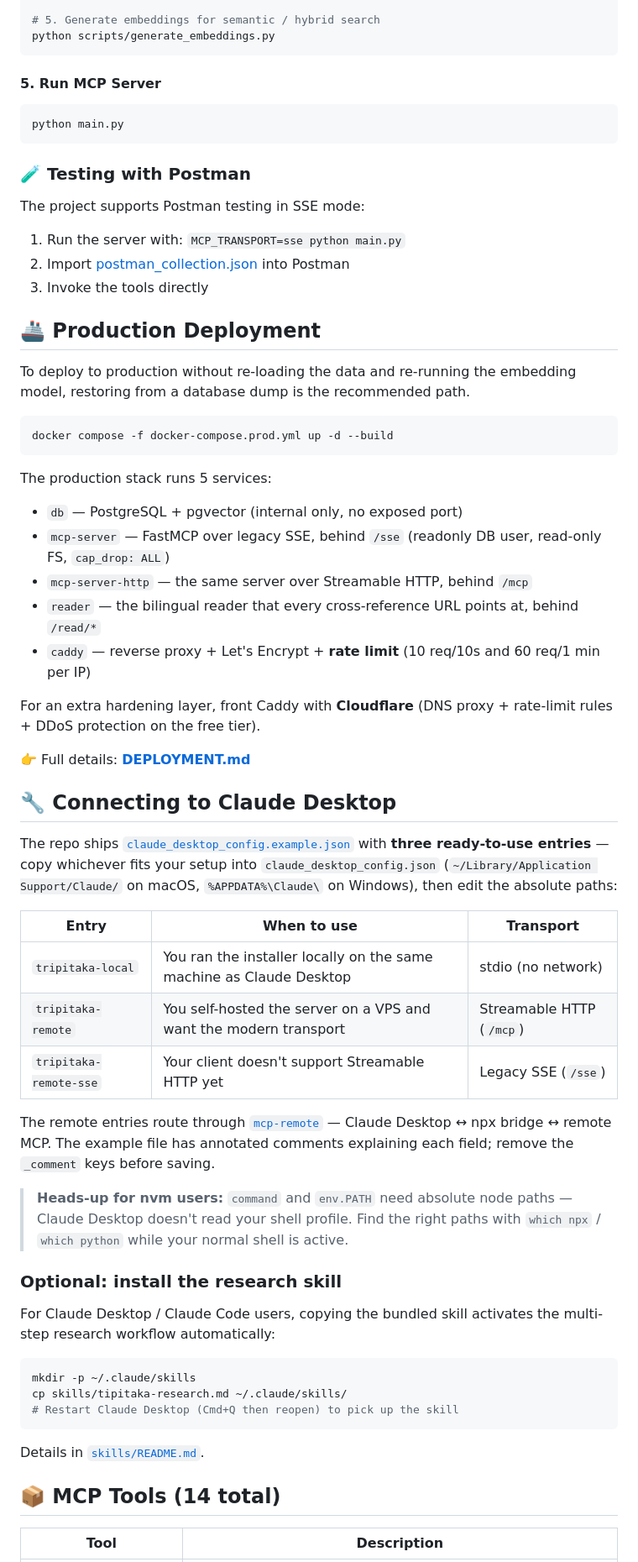
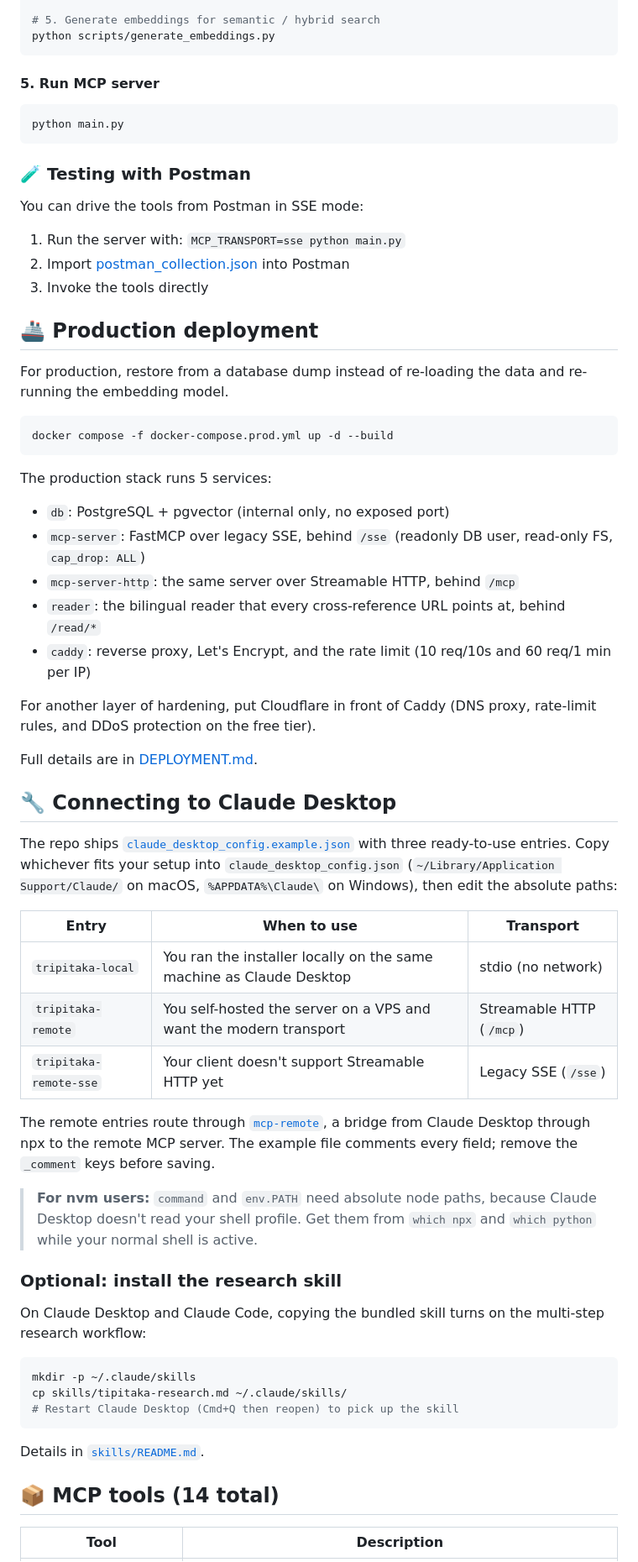
Before and after one commit to dhamma-seeker/tripitaka-mcp, a Markdown page: README.md, the part around one of its changes. Shown at 84% size. Drawn GitHub-style.

````diff
--- a/README.md
+++ b/README.md
@@ -241,7 +241,7 @@ python scripts/load_dictionary.py
 python scripts/generate_embeddings.py
 ```
 
-#### 5. Run MCP Server
+#### 5. Run MCP server
 
 ```bash
 python main.py
@@ -249,15 +249,15 @@ python main.py
 
 ### 🧪 Testing with Postman
 
-The project supports Postman testing in SSE mode:
+You can drive the tools from Postman in SSE mode:
 
 1. Run the server with: `MCP_TRANSPORT=sse python main.py`
 2. Import [postman_collection.json](./postman_collection.json) into Postman
 3. Invoke the tools directly
 
-## 🚢 Production Deployment
+## 🚢 Production deployment
 
-To deploy to production without re-loading the data and re-running the embedding model, restoring from a database dump is the recommended path.
+For production, restore from a database dump instead of re-loading the data and re-running the embedding model.
 
 ```bash
 docker compose -f docker-compose.prod.yml up -d --build
@@ -265,19 +265,19 @@ docker compose -f docker-compose.prod.yml up -d --build
 
 The production stack runs 5 services:
 
-- `db` — PostgreSQL + pgvector (internal only, no exposed port)
-- `mcp-server` — FastMCP over legacy SSE, behind `/sse` (readonly DB user, read-only FS, `cap_drop: ALL`)
-- `mcp-server-http` — the same server over Streamable HTTP, behind `/mcp`
-- `reader` — the bilingual reader that every cross-reference URL points at, behind `/read/*`
-- `caddy` — reverse proxy + Let's Encrypt + **rate limit** (10 req/10s and 60 req/1 min per IP)
+- `db`: PostgreSQL + pgvector (internal only, no exposed port)
+- `mcp-server`: FastMCP over legacy SSE, behind `/sse` (readonly DB user, read-only FS, `cap_drop: ALL`)
+- `mcp-server-http`: the same server over Streamable HTTP, behind `/mcp`
+- `reader`: the bilingual reader that every cross-reference URL points at, behind `/read/*`
+- `caddy`: reverse proxy, Let's Encrypt, and the rate limit (10 req/10s and 60 req/1 min per IP)
 
-For an extra hardening layer, front Caddy with **Cloudflare** (DNS proxy + rate-limit rules + DDoS protection on the free tier).
+For another layer of hardening, put Cloudflare in front of Caddy (DNS proxy, rate-limit rules, and DDoS protection on the free tier).
 
-👉 Full details: **[DEPLOYMENT.md](./DEPLOYMENT.md)**
+Full details are in [DEPLOYMENT.md](./DEPLOYMENT.md).
 
 ## 🔧 Connecting to Claude Desktop
 
-The repo ships [`claude_desktop_config.example.json`](./claude_desktop_config.example.json) with **three ready-to-use entries** — copy whichever fits your setup into `claude_desktop_config.json` (`~/Library/Application Support/Claude/` on macOS, `%APPDATA%\Claude\` on Windows), then edit the absolute paths:
+The repo ships [`claude_desktop_config.example.json`](./claude_desktop_config.example.json) with three ready-to-use entries. Copy whichever fits your setup into `claude_desktop_config.json` (`~/Library/Application Support/Claude/` on macOS, `%APPDATA%\Claude\` on Windows), then edit the absolute paths:
 
 | Entry | When to use | Transport |
 |---|---|---|
@@ -285,13 +285,13 @@ The repo ships [`claude_desktop_config.example.json`](./claude_desktop_config.ex
 | `tripitaka-remote` | You self-hosted the server on a VPS and want the modern transport | Streamable HTTP (`/mcp`) |
 | `tripitaka-remote-sse` | Your client doesn't support Streamable HTTP yet | Legacy SSE (`/sse`) |
 
-The remote entries route through [`mcp-remote`](https://www.npmjs.com/package/mcp-remote) — Claude Desktop ↔ npx bridge ↔ remote MCP. The example file has annotated comments explaining each field; remove the `_comment` keys before saving.
+The remote entries route through [`mcp-remote`](https://www.npmjs.com/package/mcp-remote), a bridge from Claude Desktop through npx to the remote MCP server. The example file comments every field; remove the `_comment` keys before saving.
 
-> **Heads-up for nvm users:** `command` and `env.PATH` need absolute node paths — Claude Desktop doesn't read your shell profile. Find the right paths with `which npx` / `which python` while your normal shell is active.
+> **For nvm users:** `command` and `env.PATH` need absolute node paths, because Claude Desktop doesn't read your shell profile. Get them from `which npx` and `which python` while your normal shell is active.
 
 ### Optional: install the research skill
 
-For Claude Desktop / Claude Code users, copying the bundled skill activates the multi-step research workflow automatically:
+On Claude Desktop and Claude Code, copying the bundled skill turns on the multi-step research workflow:
 
 ```bash
 mkdir -p ~/.claude/skills
@@ -301,7 +301,7 @@ cp skills/tipitaka-research.md ~/.claude/skills/
 
 Details in [`skills/README.md`](./skills/README.md).
 
-## 📦 MCP Tools (14 total)
+## 📦 MCP tools (14 total)
 
 | Tool | Description |
 |---|---|
````
Also changed, not shown: other parts of README.md (+74 -72 lines).
